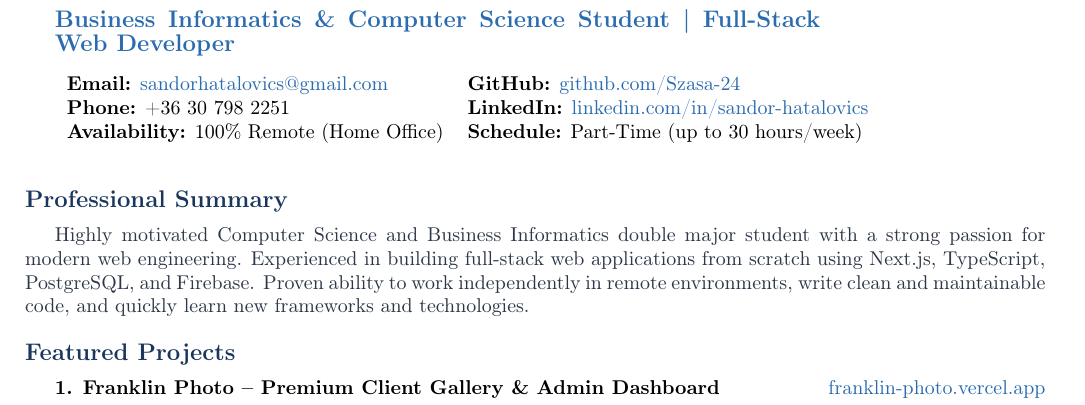
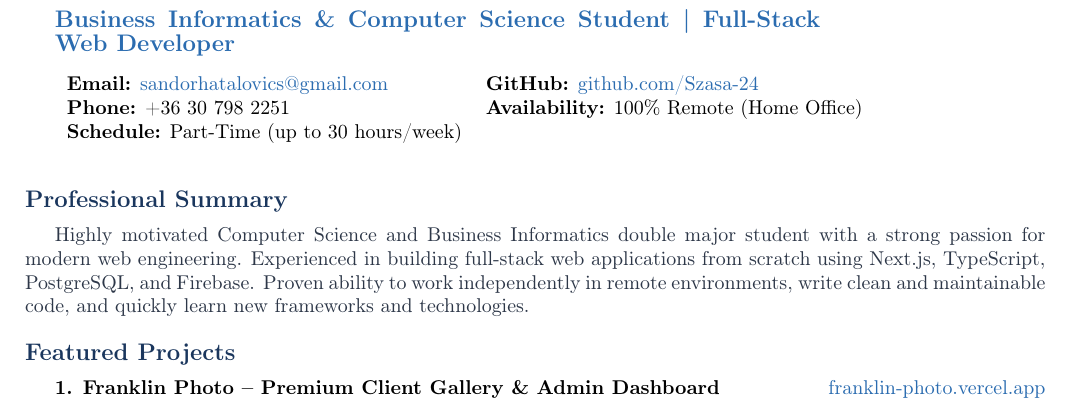
Before and after one commit to Szasa-24/franklin-photo, a LaTeX CV (cv_sandor_hatalovics_en.tex): part of page 1 of 2, cut so that both start at the same text. Compiled offline with pdfLaTeX.

Commit message:
remove LinkedIn and compile updated CV PDFs with profile photo

```diff
--- a/cv_sandor_hatalovics_en.tex
+++ b/cv_sandor_hatalovics_en.tex
@@ -39,14 +39,12 @@
     {\large\bfseries\color{primaryblue} Business Informatics \& Computer Science Student | Full-Stack Web Developer} \\[8pt]
     \begin{tabular}{ll}
         \textbf{Email:} \href{mailto:sandorhatalovics@gmail.com}{sandorhatalovics@gmail.com} & \textbf{GitHub:} \href{https://github.com/Szasa-24}{github.com/Szasa-24} \\
-        \textbf{Phone:} +36 30 798 2251 & \textbf{LinkedIn:} \href{https://linkedin.com}{linkedin.com/in/sandor-hatalovics} \\
-        \textbf{Availability:} 100\% Remote (Home Office) & \textbf{Schedule:} Part-Time (up to 30 hours/week)
+        \textbf{Phone:} +36 30 798 2251 & \textbf{Availability:} 100\% Remote (Home Office) \\
+        \textbf{Schedule:} Part-Time (up to 30 hours/week) &
     \end{tabular}
 \end{minipage}
 \begin{minipage}[t]{0.23\textwidth}
     \raggedleft
-    % Place your photo named profile.jpg in the same directory as this .tex file.
-    % If you do not want to use a photo, comment out the line below.
     \includegraphics[width=2.8cm,height=3.5cm,keepaspectratio]{profile.jpg}
 \end{minipage}
 
```
Also changed, not shown: cv_sandor_hatalovics_hu.tex (+2 -4 lines), cv_sandor_hatalovics_en.pdf, cv_sandor_hatalovics_hu.pdf.
